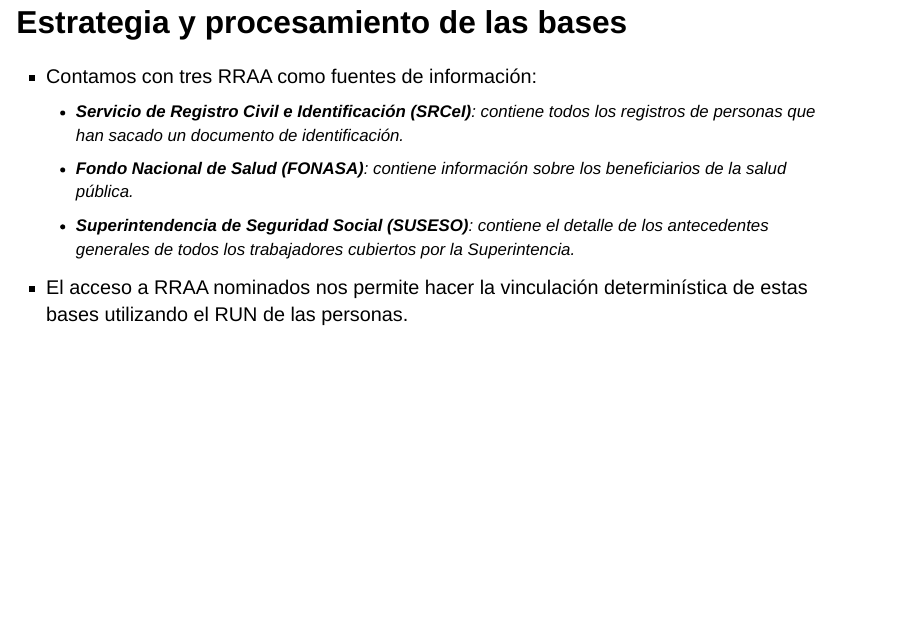
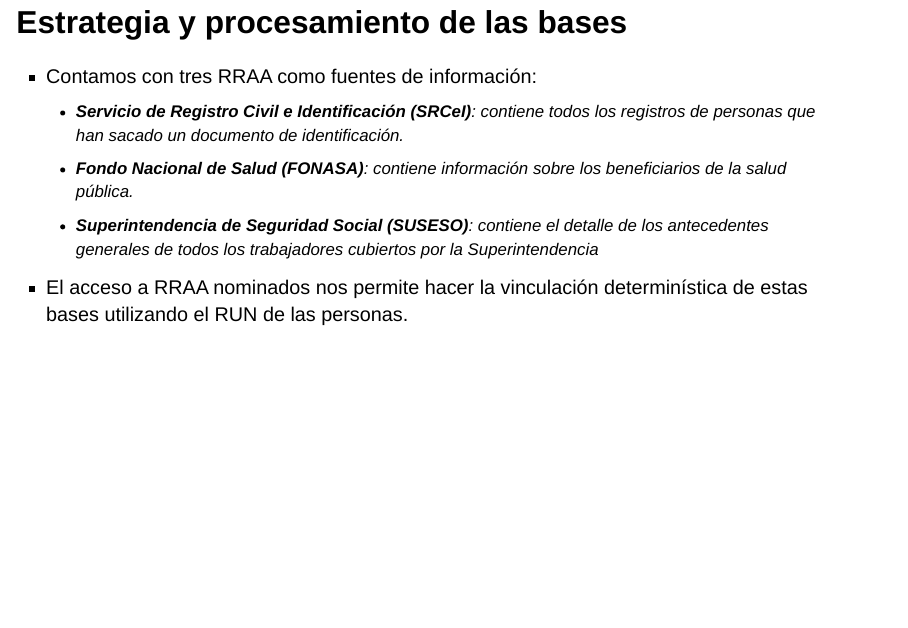
Before and after one commit to pasantia-inegi/pres_rep_inegi, a Quarto document (pres_rep_inegi.qmd): page 4 of 13. Rendered offline with R 4.5, knitr and Pandoc in place of Quarto, with nearby package versions; drawn as Slidy slides in place of the format the file asks for.

Commit message:
arreglar palabra

```diff
--- a/pres_rep_inegi.qmd
+++ b/pres_rep_inegi.qmd
@@ -73,7 +73,7 @@
 - Contamos con tres RRAA como fuentes de información:
   - **Servicio de Registro Civil e Identificación (SRCeI)**: contiene todos los registros de personas que han sacado un documento de identificación.
   - **Fondo Nacional de Salud (FONASA)**: contiene información sobre los beneficiarios de la salud pública.
-  - **Superintendencia de Seguridad Social (SUSESO)**: contiene el detalle de los antecedentes generales de todos los trabajadores cubiertos por la Superintencia.
+  - **Superintendencia de Seguridad Social (SUSESO)**: contiene el detalle de los antecedentes generales de todos los trabajadores cubiertos por la Superintendencia
 - El acceso a RRAA nominados nos permite hacer la vinculación determinística de estas bases utilizando el RUN de las personas.
 :::
 
```
Also changed, not shown: pres_rep_inegi.html.
